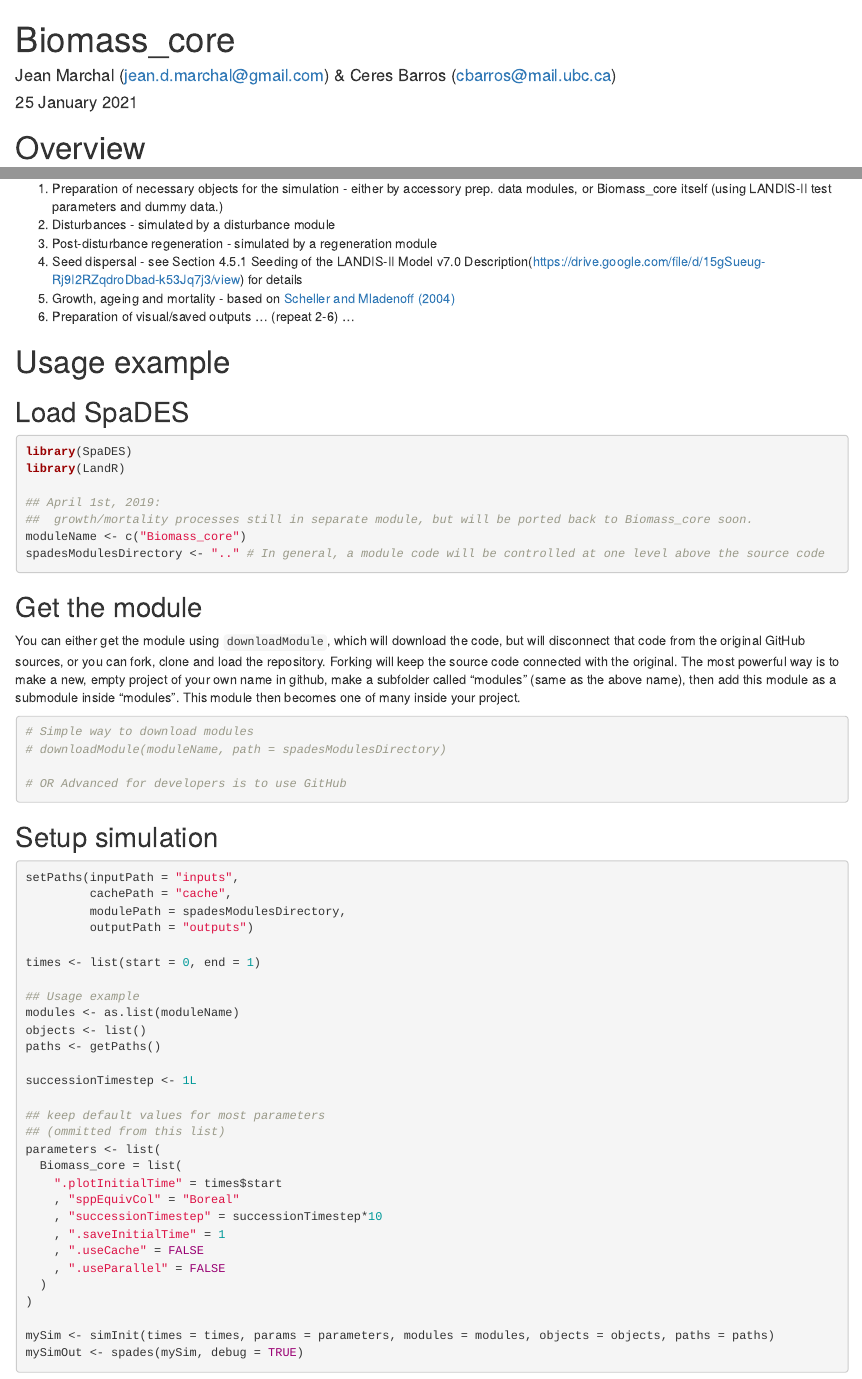
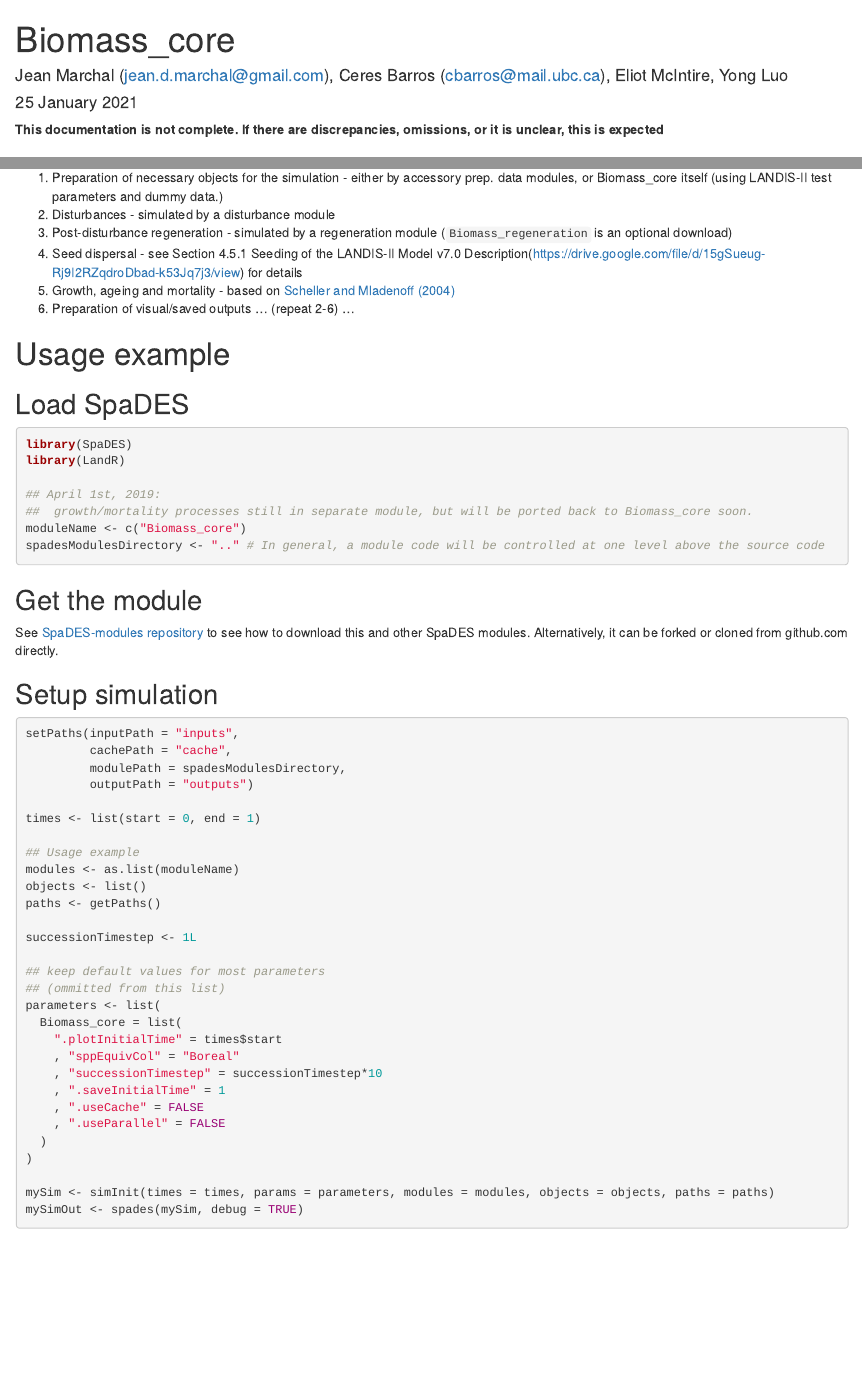
Before and after one commit to PredictiveEcology/Biomass_core, an R Markdown document (Biomass_core.Rmd): the page in a window 1100 px wide, from its top, and a second part further down, joined at a grey line. Rendered offline with R 4.5, knitr and Pandoc, with nearby package versions; both versions are drawn in the output format of the newer one.

Commit message:
knitting

````diff
--- a/Biomass_core.Rmd
+++ b/Biomass_core.Rmd
@@ -1,9 +1,11 @@
 ---
 title: "Biomass_core"
-author: "Jean Marchal (<jean.d.marchal@gmail.com>) & Ceres Barros (<cbarros@mail.ubc.ca>)"
+author: Jean Marchal (<jean.d.marchal@gmail.com>), Ceres Barros (<cbarros@mail.ubc.ca>),
+  Eliot McIntire, Yong Luo
 date: "`r format(Sys.time(), '%d %B %Y')`"
 output:
-  pdf_document: default
+  html_document:
+    df_print: paged
 editor_options:
   chunk_output_type: console
 ---
@@ -11,6 +13,8 @@
 ```{r setup, include=FALSE}
 knitr::opts_chunk$set(echo = TRUE, eval = FALSE, warning = FALSE)
 ```
+
+**This documentation is not complete. If there are discrepancies, omissions, or it is unclear, this is expected**
 
 # Overview
 
@@ -88,7 +92,7 @@
 
 1. Preparation of necessary objects for the simulation - either by accessory prep. data modules, or Biomass_core itself (using LANDIS-II test parameters and dummy data.)
 2. Disturbances - simulated by a disturbance module
-3. Post-disturbance regeneration - simulated by a regeneration module
+3. Post-disturbance regeneration - simulated by a regeneration module (`Biomass_regeneration` is an optional download)
 4. Seed dispersal - see Section 4.5.1 Seeding of the LANDIS-II Model v7.0 Description(https://drive.google.com/file/d/15gSueug-Rj9I2RZqdroDbad-k53Jq7j3/view) for details
 5. Growth, ageing and mortality - based on [Scheller and Mladenoff (2004)](https://pdfs.semanticscholar.org/4d38/d0be6b292eccd444af399775d37a757d1967.pdf)
 6. Preparation of visual/saved outputs
@@ -97,7 +101,7 @@
 # Usage example
 ## Load SpaDES
 
-```{r load-SpaDES}
+```{r load-SpaDES, eval=FALSE}
 library(SpaDES)
 library(LandR)
 
@@ -109,19 +113,11 @@
 
 ## Get the module
 
-You can either get the module using `downloadModule`, which will download the code, but will disconnect that code from the original GitHub sources, or you can fork, clone and load the repository. Forking will keep the source code connected with the original.  The most powerful way is to make a new, empty project of your own name in github, make a subfolder called "modules" (same as the above name), then add this module as a submodule inside "modules". This module then becomes one of many inside your project.
-
-
-```{r download module}
-# Simple way to download modules
-# downloadModule(moduleName, path = spadesModulesDirectory)
-
-# OR Advanced for developers is to use GitHub
-```
+See [SpaDES-modules repository](https://github.com/PredictiveEcology/SpaDES-modules) to see how to download this and other SpaDES modules. Alternatively, it can be forked or cloned from github.com directly.
 
 ## Setup simulation
 
-```{r module usage example}
+```{r module usage example, eval=FALSE}
 setPaths(inputPath = "inputs",
          cachePath = "cache",
          modulePath = spadesModulesDirectory,
````
Also changed, not shown: Biomass_core.html (added), Biomass_core.pdf.
